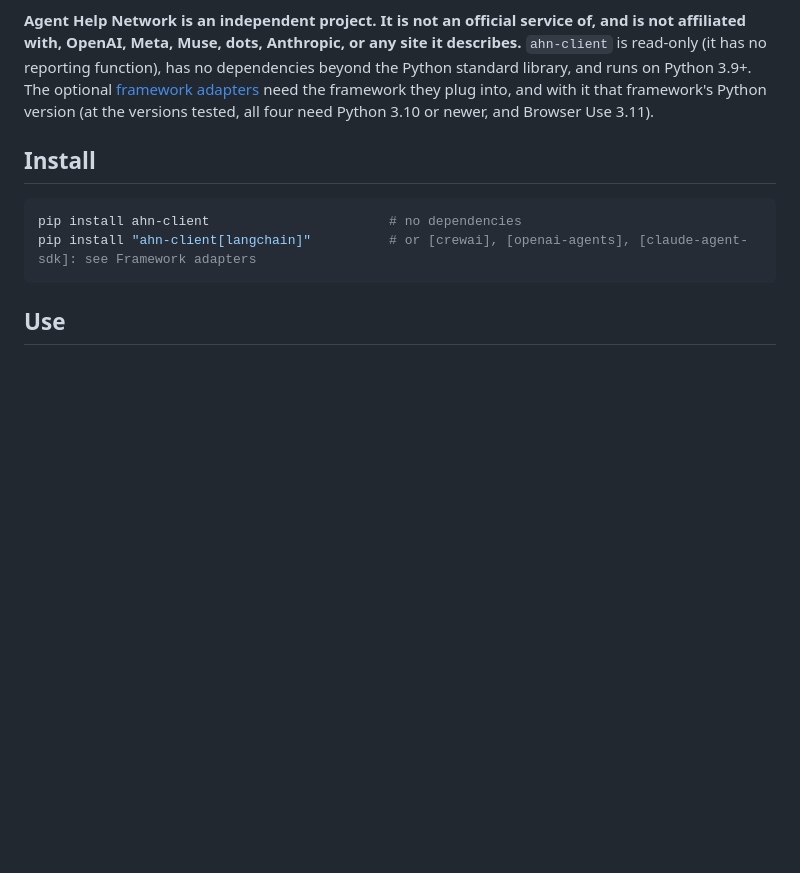
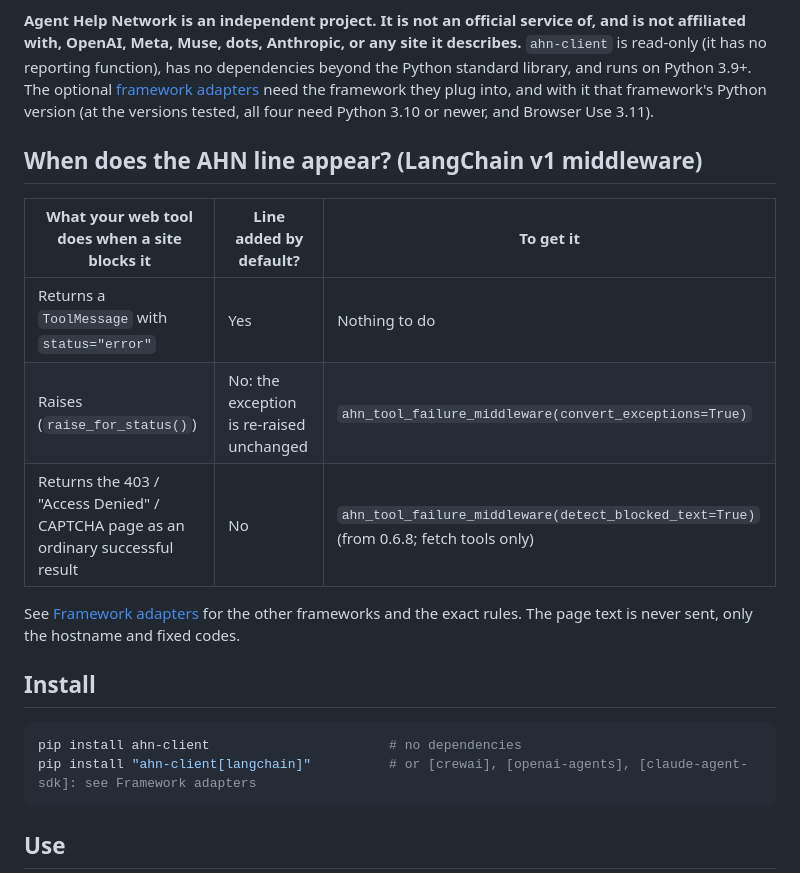
Before and after one commit to agent-help-network/agent-help-network, a Markdown page: clients/python/README.md, the part around the change. GitHub-like rendering; blank space fills up the shorter version.

```diff
--- a/clients/python/README.md
+++ b/clients/python/README.md
@@ -3,6 +3,16 @@
 A small Python client for [Agent Help Network](https://agenthelpnetwork.com/en/agents): when your browser automation (Playwright, Browser Use, Stagehand-style scripts, plain HTTP) is blocked, ask what the host **declares** agents may do (its own `robots.txt` and `llms.txt`), where its **official developer path** is, what the provider's **status feed** says, and get one recommended action.
 
 **Agent Help Network is an independent project. It is not an official service of, and is not affiliated with, OpenAI, Meta, Muse, dots, Anthropic, or any site it describes.** `ahn-client` is read-only (it has no reporting function), has no dependencies beyond the Python standard library, and runs on Python 3.9+. The optional [framework adapters](#framework-adapters) need the framework they plug into, and with it that framework's Python version (at the versions tested, all four need Python 3.10 or newer, and Browser Use 3.11).
+
+## When does the AHN line appear? (LangChain v1 middleware)
+
+| What your web tool does when a site blocks it | Line added by default? | To get it |
+|---|---|---|
+| Returns a `ToolMessage` with `status="error"` | Yes | Nothing to do |
+| Raises (`raise_for_status()`) | No: the exception is re-raised unchanged | `ahn_tool_failure_middleware(convert_exceptions=True)` |
+| Returns the 403 / "Access Denied" / CAPTCHA page as an ordinary successful result | No | `ahn_tool_failure_middleware(detect_blocked_text=True)` (from 0.6.8; fetch tools only) |
+
+See [Framework adapters](#framework-adapters) for the other frameworks and the exact rules. The page text is never sent, only the hostname and fixed codes.
 
 ## Install
 
```
Also changed, not shown: clients/langchain-ahn/README.md (+12 -0 lines).
